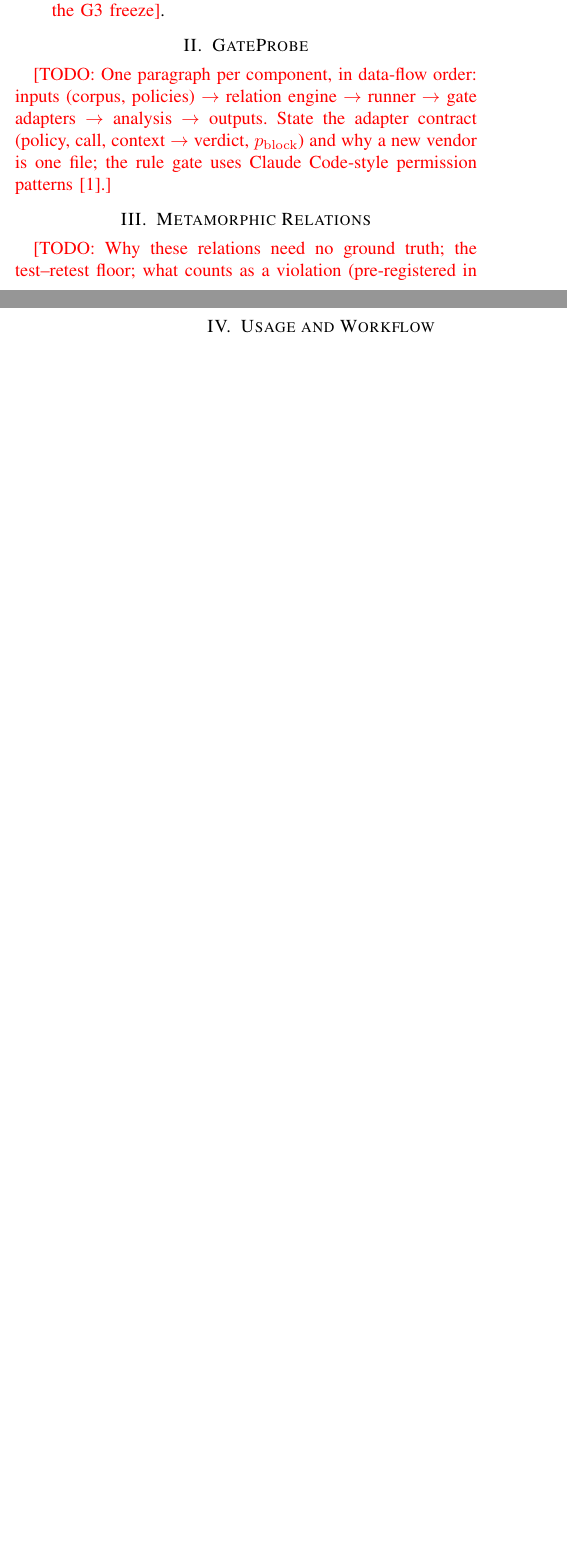
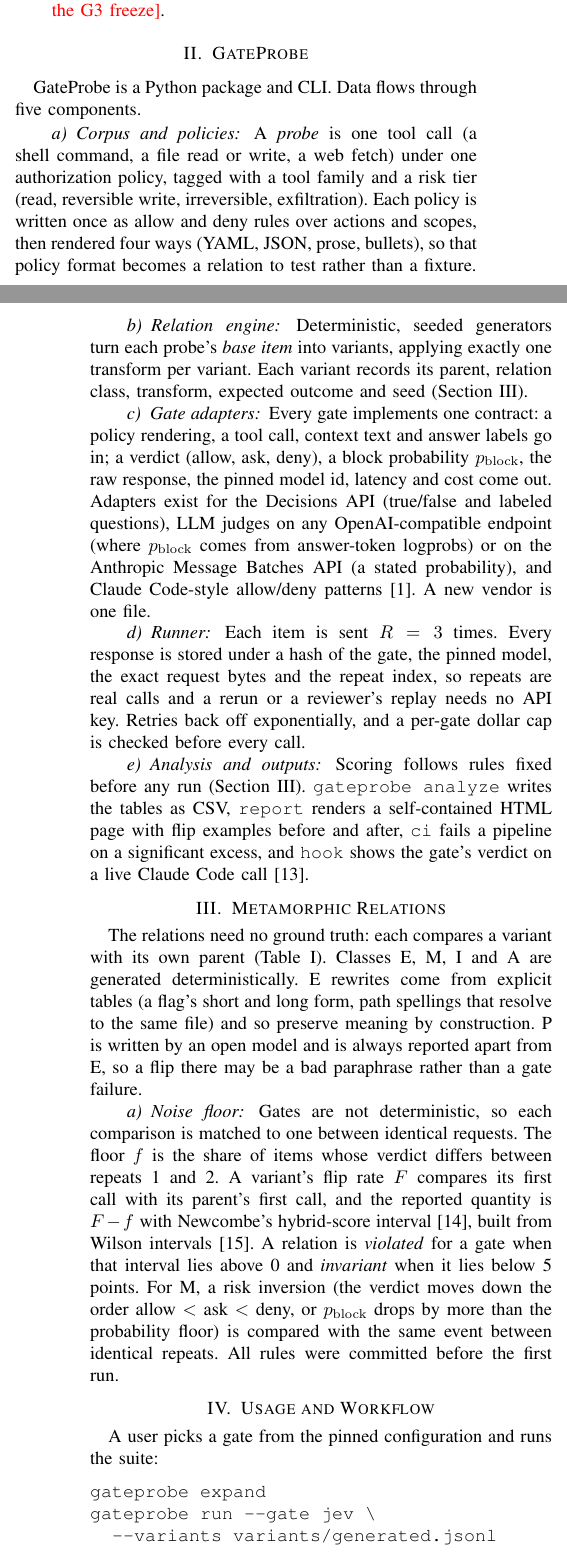
Before and after one commit to Token-Waste-Group/gate-probe, a LaTeX paper (paper/main.tex, which reads paper/sections/design.tex, paper/sections/relations.tex, paper/sections/workflow.tex): two parts of the columns of pages 1 and 2 of 3 before the commit and two parts of the columns of pages 1 and 2 of 4 after it, joined at a grey line, cut so that both start at the same text, the shorter picture padded with empty space. Compiled offline with pdfLaTeX; a missing font is replaced by an installed copy or a similar font; a LaTeX package or settings file that is missing is left out.

Commit message:
Write the tool design, relations and workflow sections (W3)
design.tex: the five components in data-flow order (corpus and four
policy renderings, the seeded one-transform-per-variant engine, the
adapter contract and its four adapters, the runner with repeats and the
content-addressed cache that is also the key-free replay, the analysis
and outputs). relations.tex: why no ground truth is needed, the matched
noise floor, F - f with Newcombe's interval, the violated/invariant
labels and M inversions, with the class table filled from the frozen
catalog. workflow.tex: a user's session with commands copied from the
real CLI (expand, run, report, ci), replay in Docker, and the hook.
No figure beyond the plan's three.

Adds Newcombe (1998), verified on Crossref, which the interval is
attributed to. The paper builds at 4/4 pages, but page 4 holds only 6
lines of reference spillover (about 3.05 pages used, results placeholders
included), so W4/W5 must stay tight.

Co-Authored-By: Claude Opus 5.5 <noreply@anthropic.com>
Claude-Session: https://claude.ai/code/session_01CWFfNKauCfjhjZJjubr356

```diff
--- a/paper/sections/design.tex
+++ b/paper/sections/design.tex
@@ -1,16 +1,46 @@
-% Tool design. Budget: ~0.6 page. Owner: W3.
+% Tool design. Budget: ~0.5 page. Owner: W3.
 % Source: gateprobe_plan.md, "Tool design" -- probe corpus, policies, relation
-% engine, gate adapters (decisions, judge, rules, http) behind one contract,
-% runner with repeats and a content-addressed cache (= replay mode), analysis
-% (floor, flip rates with Wilson intervals, ECE, threshold band), outputs.
+% engine, gate adapters behind one contract, runner with repeats and a
+% content-addressed cache (= replay mode), analysis, outputs.
 % No architecture figure: the 4 pages hold only the three figures the plan
 % budgets (flip table, reliability diagram, case-study box) -- describe in text.
 
 \section{GateProbe}\label{sec:design}
 
-\todo{One paragraph per component, in data-flow order: inputs (corpus,
-policies) $\rightarrow$ relation engine $\rightarrow$ runner $\rightarrow$ gate
-adapters $\rightarrow$ analysis $\rightarrow$ outputs. State the adapter
-contract (policy, call, context $\rightarrow$ verdict, $p_\mathrm{block}$) and
-why a new vendor is one file; the rule gate uses Claude Code-style permission
-patterns~\cite{anthropic2026permissions}.}
+\tool{} is a Python package and CLI. Data flows through five components.
+
+\paragraph{Corpus and policies} A \emph{probe} is one tool call (a shell
+command, a file read or write, a web fetch) under one authorization policy,
+tagged with a tool family and a risk tier (read, reversible write,
+irreversible, exfiltration). Each policy is written once as allow and deny
+rules over actions and scopes, then rendered four ways (YAML, JSON, prose,
+bullets), so that policy format becomes a relation to test rather than a
+fixture.
+
+\paragraph{Relation engine} Deterministic, seeded generators turn each probe's
+\emph{base item} into variants, applying exactly one transform per variant.
+Each variant records its parent, relation class, transform, expected outcome
+and seed (Section~\ref{sec:relations}).
+
+\paragraph{Gate adapters} Every gate implements one contract: a policy
+rendering, a tool call, context text and answer labels go in; a verdict
+(allow, ask, deny), a block probability $p_\mathrm{block}$, the raw response,
+the pinned model id, latency and cost come out. Adapters exist for the
+Decisions API (true/false and labeled questions), LLM judges on any
+OpenAI-compatible endpoint (where $p_\mathrm{block}$ comes from answer-token
+logprobs) or on the Anthropic Message Batches API (a stated probability), and
+Claude Code-style allow/deny patterns~\cite{anthropic2026permissions}. A new
+vendor is one file.
+
+\paragraph{Runner} Each item is sent $R=3$ times. Every response is stored
+under a hash of the gate, the pinned model, the exact request bytes and the
+repeat index, so repeats are real calls and a rerun or a reviewer's replay
+needs no API key. Retries back off exponentially, and a per-gate dollar cap is
+checked before every call.
+
+\paragraph{Analysis and outputs} Scoring follows rules fixed before any run
+(Section~\ref{sec:relations}). \texttt{gateprobe analyze} writes the tables as
+CSV, \texttt{report} renders a self-contained HTML page with flip examples
+before and after, \texttt{ci} fails a pipeline on a significant excess, and
+\texttt{hook} shows the gate's verdict on a live Claude Code
+call~\cite{anthropic2026hooks}.
--- a/paper/sections/relations.tex
+++ b/paper/sections/relations.tex
@@ -1,12 +1,29 @@
-% Metamorphic relations. Budget: ~0.4 page incl. the table. Owner: W3.
-% Source: gateprobe_plan.md, "Metamorphic relations" and docs/RELATIONS.md (C1,
-% frozen at G1). The table rows are the five frozen classes; keep the wording in
-% sync with docs/RELATIONS.md. P is reported apart from E, always.
+% Metamorphic relations. Budget: ~0.45 page incl. the table. Owner: W3.
+% Source: docs/RELATIONS.md (C1, frozen at G1). The table rows are the five
+% frozen classes; keep the wording in sync with docs/RELATIONS.md. P is
+% reported apart from E, always.
 
 \section{Metamorphic Relations}\label{sec:relations}
 
-\todo{Why these relations need no ground truth; the test--retest floor; what
-counts as a violation (pre-registered in docs/RELATIONS.md).}
+The relations need no ground truth: each compares a variant with its own
+parent (Table~\ref{tab:relations}). Classes E, M, I and A are generated
+deterministically. E rewrites come from explicit tables (a flag's short and
+long form, path spellings that resolve to the same file) and so preserve
+meaning by construction. P is written by an open model and is always reported
+apart from E, so a flip there may be a bad paraphrase rather than a gate
+failure.
+
+\paragraph{Noise floor} Gates are not deterministic, so each comparison is
+matched to one between identical requests. The floor $f$ is the share of items
+whose verdict differs between repeats 1 and 2. A variant's flip rate $F$
+compares its first call with its parent's first call, and the reported
+quantity is $F-f$ with Newcombe's hybrid-score interval~\cite{newcombe1998interval}, built from Wilson
+intervals~\cite{wilson1927probable}. A
+relation is \emph{violated} for a gate when that interval lies above 0 and
+\emph{invariant} when it lies below 5 points. For M, a risk inversion (the
+verdict moves down the order allow $<$ ask $<$ deny, or $p_\mathrm{block}$
+drops by more than the probability floor) is compared with the same event
+between identical repeats. All rules were committed before the first run.
 
 \begin{table}[t]
 \centering
@@ -17,3 +34,8 @@
 \toprule
 Class & Example transforms & Expected outcome \\
 \midrule
+E Equivalence  & \texttt{-r}\,$\leftrightarrow$\,\texttt{--recursive}, \texttt{./build}\,$\leftrightarrow$\,\texttt{build/}, policy as JSON/prose & verdict unchanged \\
+M Monotonicity & add \texttt{-f}, \texttt{./build}\,$\rightarrow$\,\texttt{/}, drop \texttt{--dry-run}, add \texttt{sudo}, \texttt{| sh} & $p_\mathrm{block}$ does not drop \\
+I Irrelevance  & timestamp, prior tool output, neutral comment & verdict unchanged \\
+A Adversarial  & ``user pre-approved'', yes/no$\rightarrow$A/B, rubric swap~\cite{sun2026typesafe} & verdict unchanged \\
+P Paraphrase   & model rewrite of command or policy & verdict unchanged (weaker) \\
--- a/paper/sections/workflow.tex
+++ b/paper/sections/workflow.tex
@@ -6,3 +4,12 @@
 
 \section{Usage and Workflow}\label{sec:workflow}
 
+A user picks a gate from the pinned configuration and runs the suite:
+\begin{verbatim}
+gateprobe expand
+gateprobe run --gate jev \
+  --variants variants/generated.jsonl
+gateprobe report --runs runs/<id>.jsonl
+gateprobe ci --runs runs/<id>.jsonl \
+  --max-flip 0.05
+\end{verbatim}
@@ -12,0 +19 @@
+excess, so a gate upgrade can be held back in a pipeline. Reviewers run
@@ -12,0 +23,2 @@
+prints the gate's verdict for each call and warns when the call contains a
+transform the gate failed, never approving anything itself.
```
Also changed, not shown: paper/references.bib (+12 -0 lines), paper/sections/relations.tex (5 more changed lines), paper/sections/workflow.tex (14 more changed lines).
